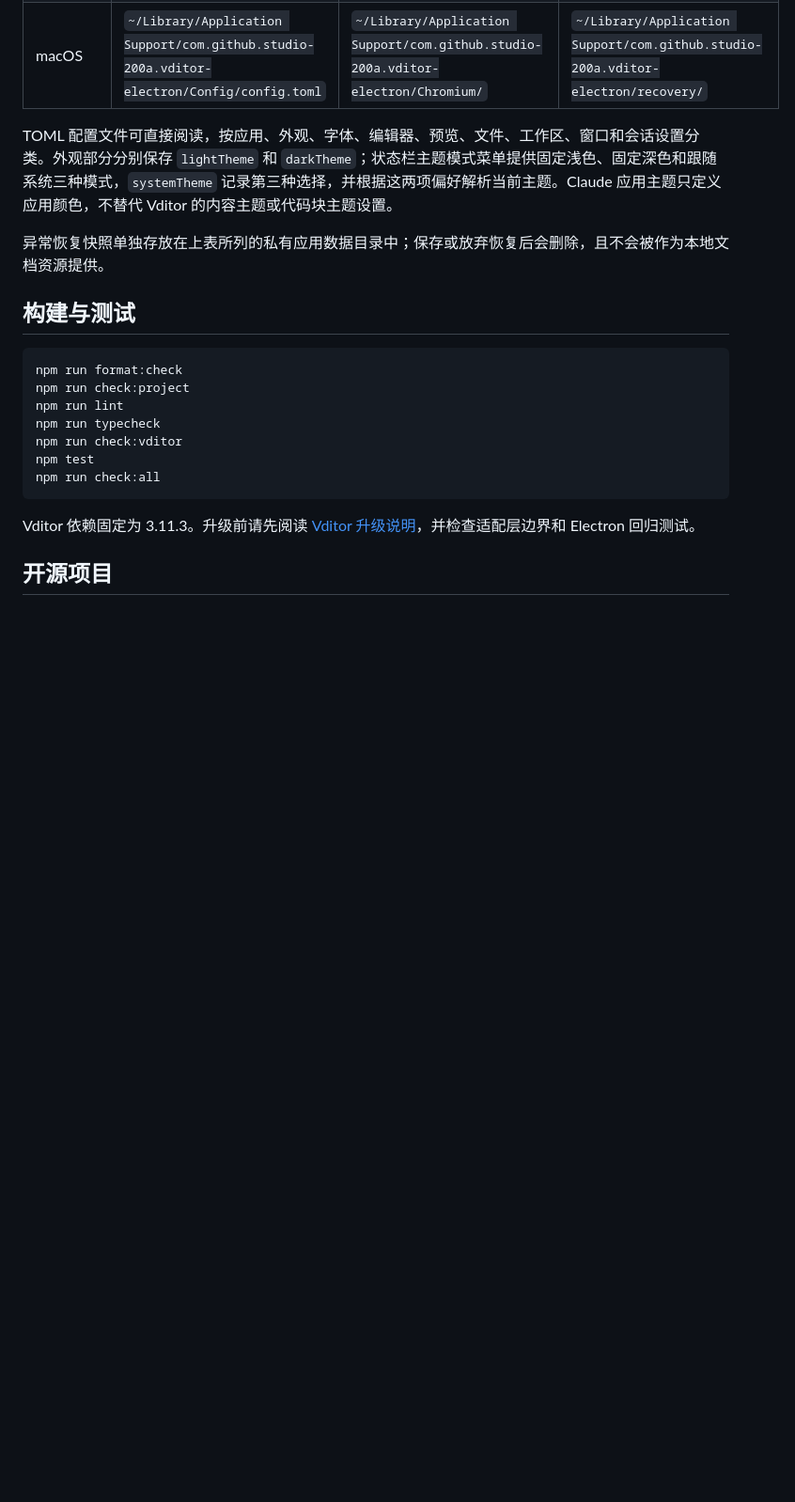
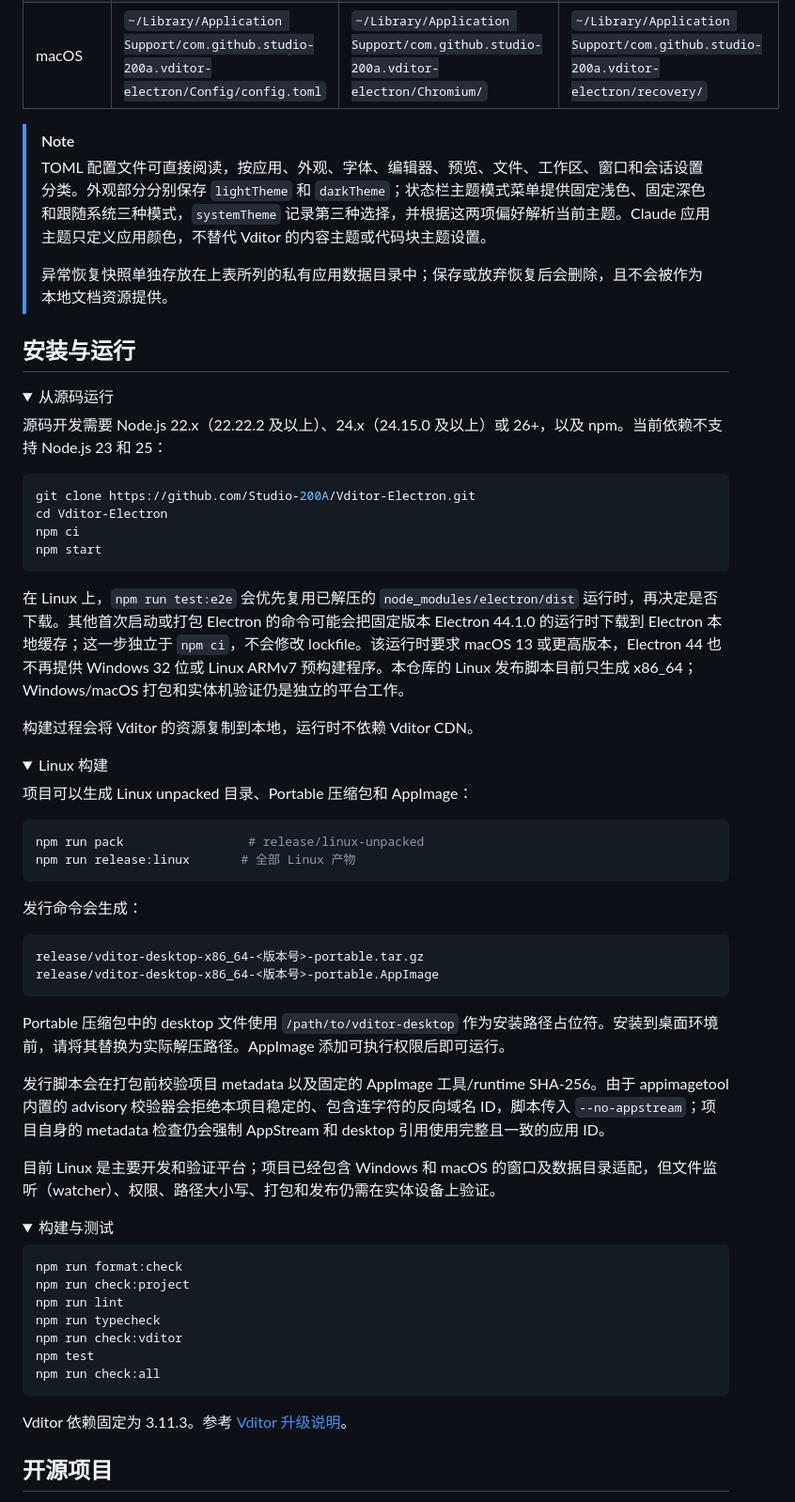
Before and after one commit to Studio-200A/Vditor-Electron, a Markdown page: README_CN.md, the part around one of its changes. Shown at 94% size. GitHub-like rendering; folded sections open; blank space fills up the shorter version.

````diff
--- a/README_CN.md
+++ b/README_CN.md
@@ -174,11 +136,60 @@ Portable 压缩包中的 desktop 文件使用 `/path/to/vditor-desktop` 作为
 | Windows | `%APPDATA%\\vditor-desktop\\config.toml`                                                  | `%LOCALAPPDATA%\\vditor-desktop\\chromium\\`                                     | `%LOCALAPPDATA%\\vditor-desktop\\recovery\\`                                     |
 | macOS   | `~/Library/Application Support/com.github.studio-200a.vditor-electron/Config/config.toml` | `~/Library/Application Support/com.github.studio-200a.vditor-electron/Chromium/` | `~/Library/Application Support/com.github.studio-200a.vditor-electron/recovery/` |
 
-TOML 配置文件可直接阅读，按应用、外观、字体、编辑器、预览、文件、工作区、窗口和会话设置分类。外观部分分别保存 `lightTheme` 和 `darkTheme`；状态栏主题模式菜单提供固定浅色、固定深色和跟随系统三种模式，`systemTheme` 记录第三种选择，并根据这两项偏好解析当前主题。Claude 应用主题只定义应用颜色，不替代 Vditor 的内容主题或代码块主题设置。
+> [!NOTE]
+>
+> TOML 配置文件可直接阅读，按应用、外观、字体、编辑器、预览、文件、工作区、窗口和会话设置分类。外观部分分别保存 `lightTheme` 和 `darkTheme`；状态栏主题模式菜单提供固定浅色、固定深色和跟随系统三种模式，`systemTheme` 记录第三种选择，并根据这两项偏好解析当前主题。Claude 应用主题只定义应用颜色，不替代 Vditor 的内容主题或代码块主题设置。
+>
+> 异常恢复快照单独存放在上表所列的私有应用数据目录中；保存或放弃恢复后会删除，且不会被作为本地文档资源提供。
 
-异常恢复快照单独存放在上表所列的私有应用数据目录中；保存或放弃恢复后会删除，且不会被作为本地文档资源提供。
+## 安装与运行
 
-## 构建与测试
+<details>
+<summary>从源码运行</summary>
+
+源码开发需要 Node.js 22.x（22.22.2 及以上）、24.x（24.15.0 及以上）或 26+，以及 npm。当前依赖不支持 Node.js 23 和 25：
+
+```bash
+git clone https://github.com/Studio-200A/Vditor-Electron.git
+cd Vditor-Electron
+npm ci
+npm start
+```
+
+在 Linux 上，`npm run test:e2e` 会优先复用已解压的 `node_modules/electron/dist` 运行时，再决定是否下载。其他首次启动或打包 Electron 的命令可能会把固定版本 Electron 44.1.0 的运行时下载到 Electron 本地缓存；这一步独立于 `npm ci`，不会修改 lockfile。该运行时要求 macOS 13 或更高版本，Electron 44 也不再提供 Windows 32 位或 Linux ARMv7 预构建程序。本仓库的 Linux 发布脚本目前只生成 x86_64；Windows/macOS 打包和实体机验证仍是独立的平台工作。
+
+构建过程会将 Vditor 的资源复制到本地，运行时不依赖 Vditor CDN。
+
+</details>
+
+<details>
+<summary>Linux 构建</summary>
+
+项目可以生成 Linux unpacked 目录、Portable 压缩包和 AppImage：
+
+```bash
+npm run pack                 # release/linux-unpacked
+npm run release:linux       # 全部 Linux 产物
+```
+
+发行命令会生成：
+
+```text
+release/vditor-desktop-x86_64-<版本号>-portable.tar.gz
+release/vditor-desktop-x86_64-<版本号>-portable.AppImage
+```
+
+Portable 压缩包中的 desktop 文件使用 `/path/to/vditor-desktop` 作为安装路径占位符。安装到桌面环境前，请将其替换为实际解压路径。AppImage 添加可执行权限后即可运行。
+
+发行脚本会在打包前校验项目 metadata 以及固定的 AppImage 工具/runtime SHA-256。由于 appimagetool 内置的 advisory 校验器会拒绝本项目稳定的、包含连字符的反向域名 ID，脚本传入 `--no-appstream`；项目自身的 metadata 检查仍会强制 AppStream 和 desktop 引用使用完整且一致的应用 ID。
+
+目前 Linux 是主要开发和验证平台；项目已经包含 Windows 和 macOS 的窗口及数据目录适配，但文件监听（watcher）、权限、路径大小写、打包和发布仍需在实体设备上验证。
+
+
+</details>
+
+<details>
+<summary>构建与测试</summary>
 
 ```bash
 npm run format:check
@@ -190,7 +201,9 @@ npm test
 npm run check:all
 ```
 
-Vditor 依赖固定为 3.11.3。升级前请先阅读 [Vditor 升级说明](docs/06-VDITOR-UPGRADE.md)，并检查适配层边界和 Electron 回归测试。
+Vditor 依赖固定为 3.11.3。参考 [Vditor 升级说明](docs/06-VDITOR-UPGRADE.md)。
+
+</details>
 
 ## 开源项目
 
````
Also changed, not shown: other parts of README_CN.md (+17 -53 lines), README.md (+71 -58 lines).
